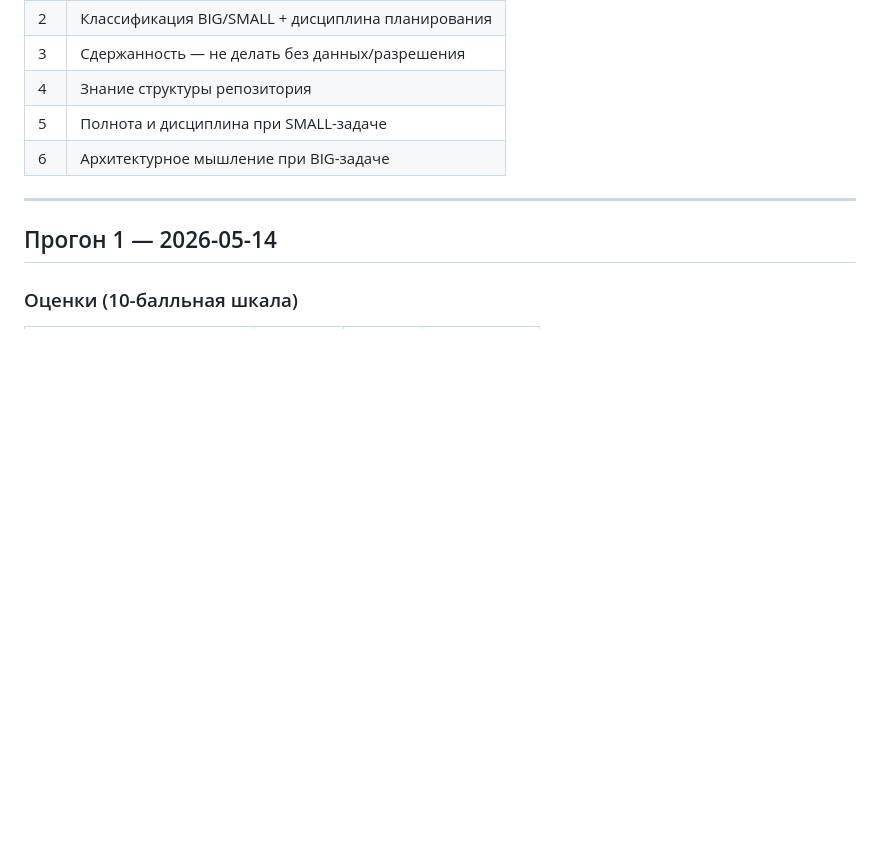
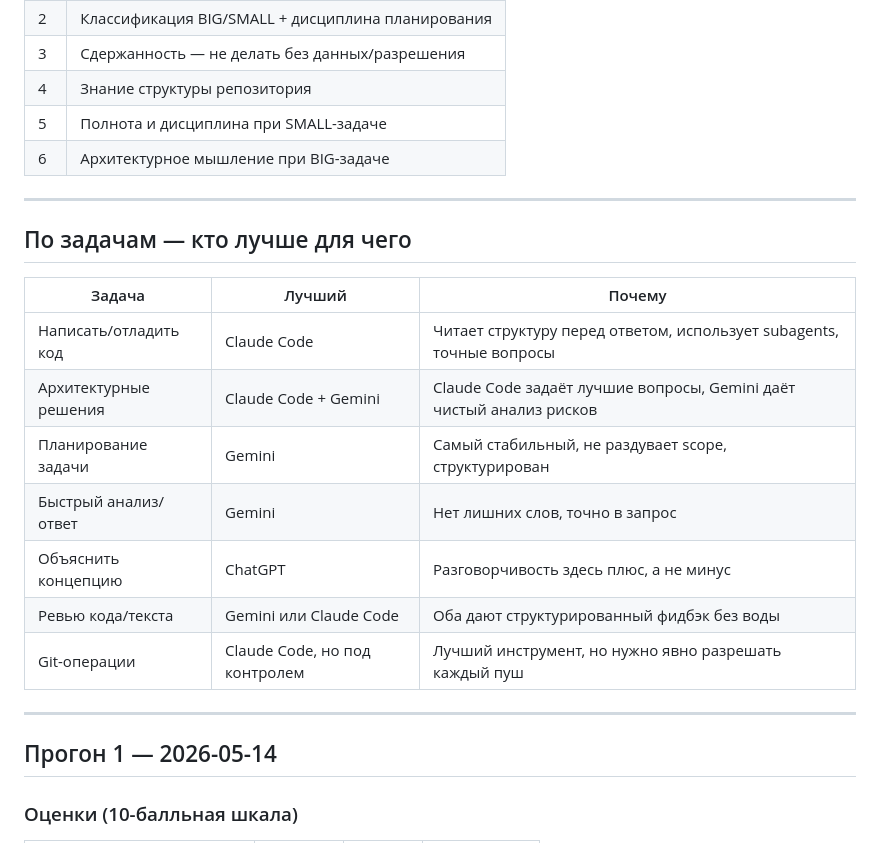
Before and after one commit to Arsid0305/AI_OS, a Markdown page: docs/ai_benchmark.md, the part around the change. Rendered like a GitHub page; blank space fills up the shorter version.

Commit message:
docs: add task recommendations table to ai_benchmark.md

```diff
--- a/docs/ai_benchmark.md
+++ b/docs/ai_benchmark.md
@@ -15,6 +15,20 @@
 | 4 | Знание структуры репозитория |
 | 5 | Полнота и дисциплина при SMALL-задаче |
 | 6 | Архитектурное мышление при BIG-задаче |
+
+---
+
+## По задачам — кто лучше для чего
+
+| Задача | Лучший | Почему |
+|--------|--------|--------|
+| Написать/отладить код | Claude Code | Читает структуру перед ответом, использует subagents, точные вопросы |
+| Архитектурные решения | Claude Code + Gemini | Claude Code задаёт лучшие вопросы, Gemini даёт чистый анализ рисков |
+| Планирование задачи | Gemini | Самый стабильный, не раздувает scope, структурирован |
+| Быстрый анализ/ответ | Gemini | Нет лишних слов, точно в запрос |
+| Объяснить концепцию | ChatGPT | Разговорчивость здесь плюс, а не минус |
+| Ревью кода/текста | Gemini или Claude Code | Оба дают структурированный фидбэк без воды |
+| Git-операции | Claude Code, но под контролем | Лучший инструмент, но нужно явно разрешать каждый пуш |
 
 ---
 
```
